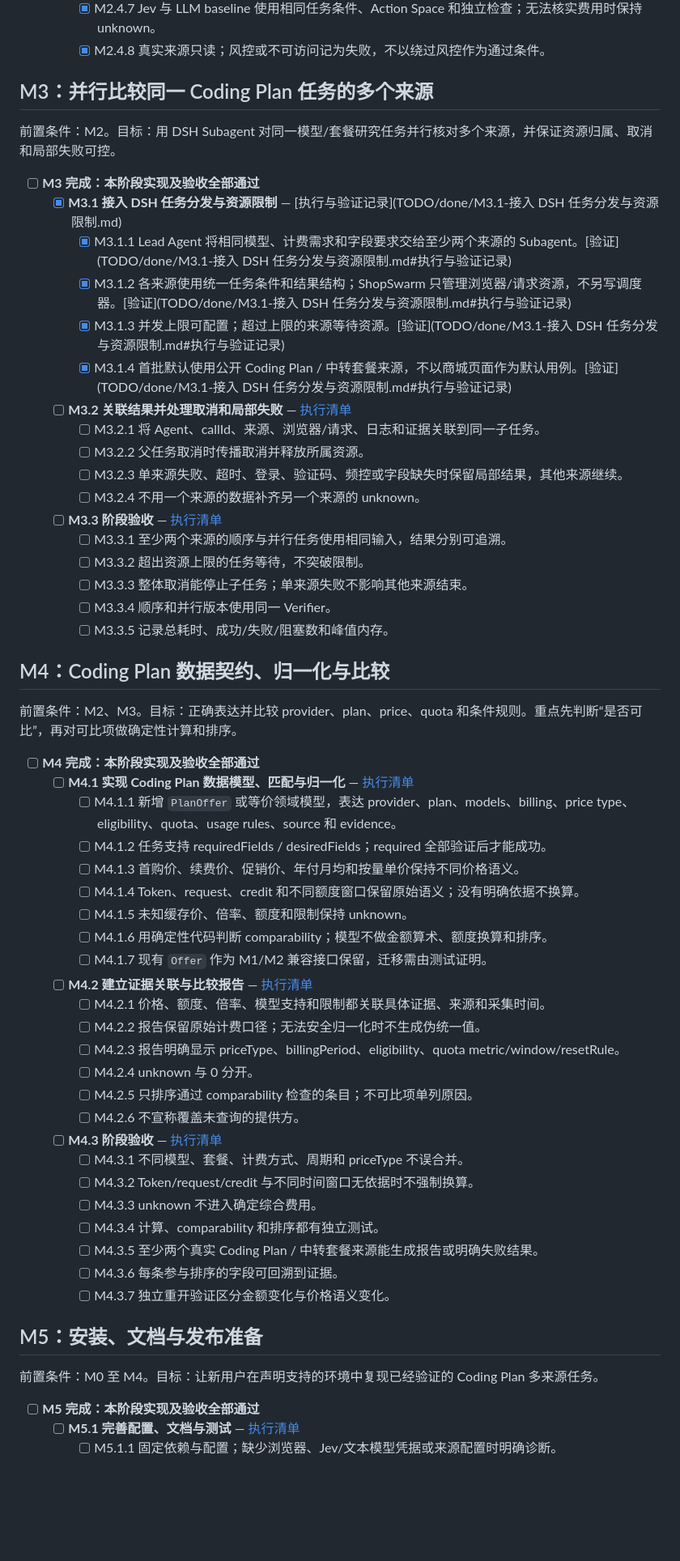
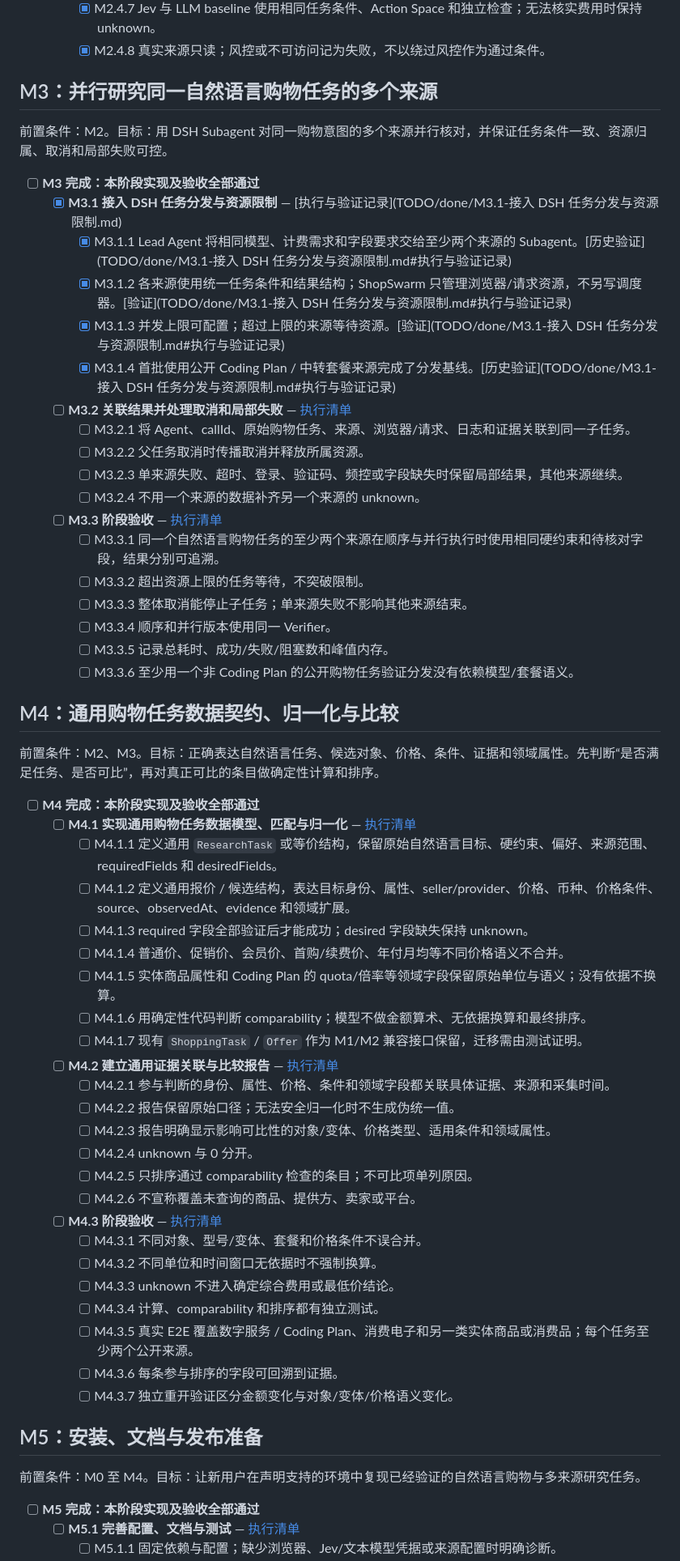
Before and after one commit to LetItBe12345/ShopSwarm, a Markdown page: roadmap.md, the part around one of its changes. Shown at 81% size. Rendered like a GitHub page; blank space fills up the shorter version.

Commit message:
docs: realign roadmap with general shopping

```diff
--- a/roadmap.md
+++ b/roadmap.md
@@ -90,60 +90,61 @@ Jev 只负责受约束的浏览器动作选择；字段提取后必须由 Verifi
     - [x] M2.4.7 Jev 与 LLM baseline 使用相同任务条件、Action Space 和独立检查；无法核实费用时保持 unknown。
     - [x] M2.4.8 真实来源只读；风控或不可访问记为失败，不以绕过风控作为通过条件。
 
-## M3：并行比较同一 Coding Plan 任务的多个来源
+## M3：并行研究同一自然语言购物任务的多个来源
 
-前置条件：M2。目标：用 DSH Subagent 对同一模型/套餐研究任务并行核对多个来源，并保证资源归属、取消和局部失败可控。
+前置条件：M2。目标：用 DSH Subagent 对同一购物意图的多个来源并行核对，并保证任务条件一致、资源归属、取消和局部失败可控。
 
 - [ ] **M3 完成：本阶段实现及验收全部通过**
   - [x] **M3.1 接入 DSH 任务分发与资源限制** — [执行与验证记录](TODO/done/M3.1-接入 DSH 任务分发与资源限制.md)
-    - [x] M3.1.1 Lead Agent 将相同模型、计费需求和字段要求交给至少两个来源的 Subagent。[验证](TODO/done/M3.1-接入 DSH 任务分发与资源限制.md#执行与验证记录)
+    - [x] M3.1.1 Lead Agent 将相同模型、计费需求和字段要求交给至少两个来源的 Subagent。[历史验证](TODO/done/M3.1-接入 DSH 任务分发与资源限制.md#执行与验证记录)
     - [x] M3.1.2 各来源使用统一任务条件和结果结构；ShopSwarm 只管理浏览器/请求资源，不另写调度器。[验证](TODO/done/M3.1-接入 DSH 任务分发与资源限制.md#执行与验证记录)
     - [x] M3.1.3 并发上限可配置；超过上限的来源等待资源。[验证](TODO/done/M3.1-接入 DSH 任务分发与资源限制.md#执行与验证记录)
-    - [x] M3.1.4 首批默认使用公开 Coding Plan / 中转套餐来源，不以商城页面作为默认用例。[验证](TODO/done/M3.1-接入 DSH 任务分发与资源限制.md#执行与验证记录)
+    - [x] M3.1.4 首批使用公开 Coding Plan / 中转套餐来源完成了分发基线。[历史验证](TODO/done/M3.1-接入 DSH 任务分发与资源限制.md#执行与验证记录)
   - [ ] **M3.2 关联结果并处理取消和局部失败** — [执行清单](TODO/in-progress/M3.2-关联结果并处理取消和局部失败.md)
-    - [ ] M3.2.1 将 Agent、callId、来源、浏览器/请求、日志和证据关联到同一子任务。
+    - [ ] M3.2.1 将 Agent、callId、原始购物任务、来源、浏览器/请求、日志和证据关联到同一子任务。
     - [ ] M3.2.2 父任务取消时传播取消并释放所属资源。
     - [ ] M3.2.3 单来源失败、超时、登录、验证码、频控或字段缺失时保留局部结果，其他来源继续。
     - [ ] M3.2.4 不用一个来源的数据补齐另一个来源的 unknown。
   - [ ] **M3.3 阶段验收** — [执行清单](TODO/in-progress/M3.3-阶段验收.md)
-    - [ ] M3.3.1 至少两个来源的顺序与并行任务使用相同输入，结果分别可追溯。
+    - [ ] M3.3.1 同一个自然语言购物任务的至少两个来源在顺序与并行执行时使用相同硬约束和待核对字段，结果分别可追溯。
     - [ ] M3.3.2 超出资源上限的任务等待，不突破限制。
     - [ ] M3.3.3 整体取消能停止子任务；单来源失败不影响其他来源结束。
     - [ ] M3.3.4 顺序和并行版本使用同一 Verifier。
     - [ ] M3.3.5 记录总耗时、成功/失败/阻塞数和峰值内存。
+    - [ ] M3.3.6 至少用一个非 Coding Plan 的公开购物任务验证分发没有依赖模型/套餐语义。
 
-## M4：Coding Plan 数据契约、归一化与比较
+## M4：通用购物任务数据契约、归一化与比较
 
-前置条件：M2、M3。目标：正确表达并比较 provider、plan、price、quota 和条件规则。重点先判断“是否可比”，再对可比项做确定性计算和排序。
+前置条件：M2、M3。目标：正确表达自然语言任务、候选对象、价格、条件、证据和领域属性。先判断“是否满足任务、是否可比”，再对真正可比的条目做确定性计算和排序。
 
 - [ ] **M4 完成：本阶段实现及验收全部通过**
-  - [ ] **M4.1 实现 Coding Plan 数据模型、匹配与归一化** — [执行清单](TODO/in-progress/M4.1-实现CodingPlan数据模型与归一化.md)
-    - [ ] M4.1.1 新增 `PlanOffer` 或等价领域模型，表达 provider、plan、models、billing、price type、eligibility、quota、usage rules、source 和 evidence。
-    - [ ] M4.1.2 任务支持 requiredFields / desiredFields；required 全部验证后才能成功。
-    - [ ] M4.1.3 首购价、续费价、促销价、年付月均和按量单价保持不同价格语义。
-    - [ ] M4.1.4 Token、request、credit 和不同额度窗口保留原始语义；没有明确依据不换算。
-    - [ ] M4.1.5 未知缓存价、倍率、额度和限制保持 unknown。
-    - [ ] M4.1.6 用确定性代码判断 comparability；模型不做金额算术、额度换算和排序。
-    - [ ] M4.1.7 现有 `Offer` 作为 M1/M2 兼容接口保留，迁移需由测试证明。
-  - [ ] **M4.2 建立证据关联与比较报告** — [执行清单](TODO/in-progress/M4.2-建立证据关联与比较报告.md)
-    - [ ] M4.2.1 价格、额度、倍率、模型支持和限制都关联具体证据、来源和采集时间。
-    - [ ] M4.2.2 报告保留原始计费口径；无法安全归一化时不生成伪统一值。
-    - [ ] M4.2.3 报告明确显示 priceType、billingPeriod、eligibility、quota metric/window/resetRule。
+  - [ ] **M4.1 实现通用购物任务数据模型、匹配与归一化** — [执行清单](TODO/in-progress/M4.1-实现CodingPlan数据模型与归一化.md)
+    - [ ] M4.1.1 定义通用 `ResearchTask` 或等价结构，保留原始自然语言目标、硬约束、偏好、来源范围、requiredFields 和 desiredFields。
+    - [ ] M4.1.2 定义通用报价 / 候选结构，表达目标身份、属性、seller/provider、价格、币种、价格条件、source、observedAt、evidence 和领域扩展。
+    - [ ] M4.1.3 required 字段全部验证后才能成功；desired 字段缺失保持 unknown。
+    - [ ] M4.1.4 普通价、促销价、会员价、首购/续费价、年付月均等不同价格语义不合并。
+    - [ ] M4.1.5 实体商品属性和 Coding Plan 的 quota/倍率等领域字段保留原始单位与语义；没有依据不换算。
+    - [ ] M4.1.6 用确定性代码判断 comparability；模型不做金额算术、无依据换算和最终排序。
+    - [ ] M4.1.7 现有 `ShoppingTask` / `Offer` 作为 M1/M2 兼容接口保留，迁移需由测试证明。
+  - [ ] **M4.2 建立通用证据关联与比较报告** — [执行清单](TODO/in-progress/M4.2-建立证据关联与比较报告.md)
+    - [ ] M4.2.1 参与判断的身份、属性、价格、条件和领域字段都关联具体证据、来源和采集时间。
+    - [ ] M4.2.2 报告保留原始口径；无法安全归一化时不生成伪统一值。
+    - [ ] M4.2.3 报告明确显示影响可比性的对象/变体、价格类型、适用条件和领域属性。
     - [ ] M4.2.4 unknown 与 0 分开。
     - [ ] M4.2.5 只排序通过 comparability 检查的条目；不可比项单列原因。
-    - [ ] M4.2.6 不宣称覆盖未查询的提供方。
+    - [ ] M4.2.6 不宣称覆盖未查询的商品、提供方、卖家或平台。
   - [ ] **M4.3 阶段验收** — [执行清单](TODO/in-progress/M4.3-阶段验收.md)
-    - [ ] M4.3.1 不同模型、套餐、计费方式、周期和 priceType 不误合并。
-    - [ ] M4.3.2 Token/request/credit 与不同时间窗口无依据时不强制换算。
-    - [ ] M4.3.3 unknown 不进入确定综合费用。
+    - [ ] M4.3.1 不同对象、型号/变体、套餐和价格条件不误合并。
+    - [ ] M4.3.2 不同单位和时间窗口无依据时不强制换算。
+    - [ ] M4.3.3 unknown 不进入确定综合费用或最低价结论。
     - [ ] M4.3.4 计算、comparability 和排序都有独立测试。
-    - [ ] M4.3.5 至少两个真实 Coding Plan / 中转套餐来源能生成报告或明确失败结果。
+    - [ ] M4.3.5 真实 E2E 覆盖数字服务 / Coding Plan、消费电子和另一类实体商品或消费品；每个任务至少两个公开来源。
     - [ ] M4.3.6 每条参与排序的字段可回溯到证据。
-    - [ ] M4.3.7 独立重开验证区分金额变化与价格语义变化。
+    - [ ] M4.3.7 独立重开验证区分金额变化与对象/变体/价格语义变化。
 
 ## M5：安装、文档与发布准备
 
-前置条件：M0 至 M4。目标：让新用户在声明支持的环境中复现已经验证的 Coding Plan 多来源任务。
+前置条件：M0 至 M4。目标：让新用户在声明支持的环境中复现已经验证的自然语言购物与多来源研究任务。
 
 - [ ] **M5 完成：本阶段实现及验收全部通过**
   - [ ] **M5.1 完善配置、文档与测试** — [执行清单](TODO/in-progress/M5.1-完善配置、文档与测试.md)
```
Also changed, not shown: other parts of roadmap.md (+21 -19 lines).
